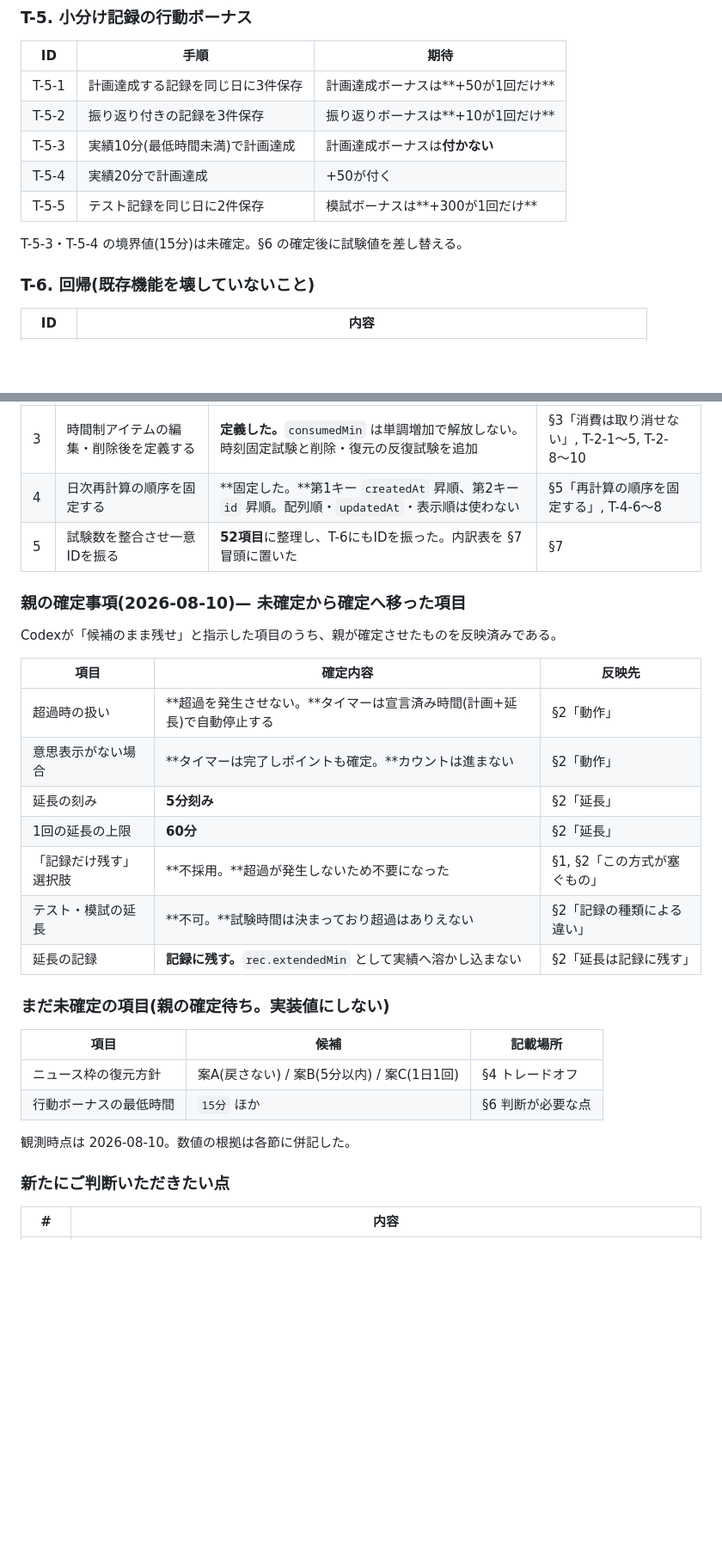
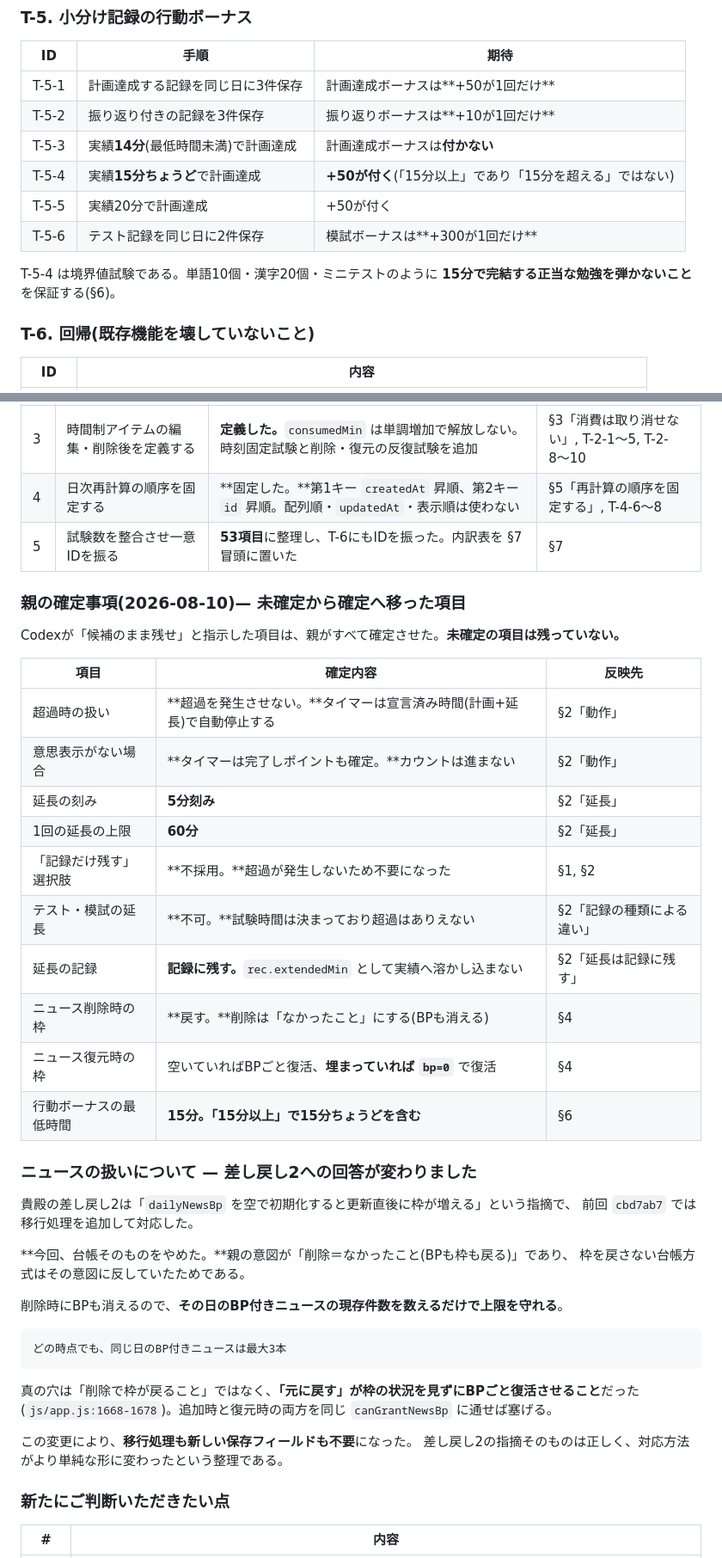
Before and after one commit to arumat-ken/ibuki-study-beat, a Markdown page: docs/design/APP-440_DESIGN.md, 2 parts joined by grey strips. Shown at 86% size. Drawn GitHub-style; blank space fills up the shorter version.

````diff
--- a/docs/design/APP-440_DESIGN.md
+++ b/docs/design/APP-440_DESIGN.md
@@ -579,11 +601,13 @@ Bの最低時間を足すのは、1分の記録で日次ボーナスを取って
 |---|---|---|
 | T-5-1 | 計画達成する記録を同じ日に3件保存 | 計画達成ボーナスは**+50が1回だけ** |
 | T-5-2 | 振り返り付きの記録を3件保存 | 振り返りボーナスは**+10が1回だけ** |
-| T-5-3 | 実績10分(最低時間未満)で計画達成 | 計画達成ボーナスは**付かない** |
-| T-5-4 | 実績20分で計画達成 | +50が付く |
-| T-5-5 | テスト記録を同じ日に2件保存 | 模試ボーナスは**+300が1回だけ** |
+| T-5-3 | 実績**14分**(最低時間未満)で計画達成 | 計画達成ボーナスは**付かない** |
+| T-5-4 | 実績**15分ちょうど**で計画達成 | **+50が付く**(「15分以上」であり「15分を超える」ではない) |
+| T-5-5 | 実績20分で計画達成 | +50が付く |
+| T-5-6 | テスト記録を同じ日に2件保存 | 模試ボーナスは**+300が1回だけ** |
 
-T-5-3・T-5-4 の境界値(15分)は未確定。§6 の確定後に試験値を差し替える。
+T-5-4 は境界値試験である。単語10個・漢字20個・ミニテストのように
+**15分で完結する正当な勉強を弾かないこと**を保証する(§6)。
 
 ### T-6. 回帰(既存機能を壊していないこと)
 
@@ -655,11 +678,11 @@ T-5-3・T-5-4 の境界値(15分)は未確定。§6 の確定後に試験値を
 | 2 | ニュース台帳の移行を追加する | **追加した。**`state.news` から復元し、判別不能な旧データは安全側に枠を消費とみなす | §4「旧データの移行」, T-3-4〜7 |
 | 3 | 時間制アイテムの編集・削除後を定義する | **定義した。**`consumedMin` は単調増加で解放しない。時刻固定試験と削除・復元の反復試験を追加 | §3「消費は取り消せない」, T-2-1〜5, T-2-8〜10 |
 | 4 | 日次再計算の順序を固定する | **固定した。**第1キー `createdAt` 昇順、第2キー `id` 昇順。配列順・`updatedAt`・表示順は使わない | §5「再計算の順序を固定する」, T-4-6〜8 |
-| 5 | 試験数を整合させ一意IDを振る | **52項目**に整理し、T-6にもIDを振った。内訳表を §7 冒頭に置いた | §7 |
+| 5 | 試験数を整合させ一意IDを振る | **53項目**に整理し、T-6にもIDを振った。内訳表を §7 冒頭に置いた | §7 |
 
 ### 親の確定事項(2026-08-10)— 未確定から確定へ移った項目
 
-Codexが「候補のまま残せ」と指示した項目のうち、親が確定させたものを反映済みである。
+Codexが「候補のまま残せ」と指示した項目は、親がすべて確定させた。**未確定の項目は残っていない。**
 
 | 項目 | 確定内容 | 反映先 |
 |---|---|---|
@@ -667,18 +690,32 @@ Codexが「候補のまま残せ」と指示した項目のうち、親が確定
 | 意思表示がない場合 | **タイマーは完了しポイントも確定。**カウントは進まない | §2「動作」 |
 | 延長の刻み | **5分刻み** | §2「延長」 |
 | 1回の延長の上限 | **60分** | §2「延長」 |
-| 「記録だけ残す」選択肢 | **不採用。**超過が発生しないため不要になった | §1, §2「この方式が塞ぐもの」 |
+| 「記録だけ残す」選択肢 | **不採用。**超過が発生しないため不要になった | §1, §2 |
 | テスト・模試の延長 | **不可。**試験時間は決まっており超過はありえない | §2「記録の種類による違い」 |
 | 延長の記録 | **記録に残す。**`rec.extendedMin` として実績へ溶かし込まない | §2「延長は記録に残す」 |
+| ニュース削除時の枠 | **戻す。**削除は「なかったこと」にする(BPも消える) | §4 |
+| ニュース復元時の枠 | 空いていればBPごと復活、**埋まっていれば `bp=0`** で復活 | §4 |
+| 行動ボーナスの最低時間 | **15分。「15分以上」で15分ちょうどを含む** | §6 |
 
-### まだ未確定の項目(親の確定待ち。実装値にしない)
+### ニュースの扱いについて — 差し戻し2への回答が変わりました
 
-| 項目 | 候補 | 記載場所 |
-|---|---|---|
-| ニュース枠の復元方針 | 案A(戻さない) / 案B(5分以内) / 案C(1日1回) | §4 トレードオフ |
-| 行動ボーナスの最低時間 | `15分` ほか | §6 判断が必要な点 |
+貴殿の差し戻し2は「`dailyNewsBp` を空で初期化すると更新直後に枠が増える」という指摘で、
+前回 `cbd7ab7` では移行処理を追加して対応した。
 
-観測時点は 2026-08-10。数値の根拠は各節に併記した。
+**今回、台帳そのものをやめた。**親の意図が「削除＝なかったこと(BPも枠も戻る)」であり、
+枠を戻さない台帳方式はその意図に反していたためである。
+
+削除時にBPも消えるので、**その日のBP付きニュースの現存件数を数えるだけで上限を守れる**。
+
+```
+どの時点でも、同じ日のBP付きニュースは最大3本
+```
+
+真の穴は「削除で枠が戻ること」ではなく、**「元に戻す」が枠の状況を見ずにBPごと復活させること**だった
+(`js/app.js:1668-1678`)。追加時と復元時の両方を同じ `canGrantNewsBp` に通せば塞げる。
+
+この変更により、**移行処理も新しい保存フィールドも不要**になった。
+差し戻し2の指摘そのものは正しく、対応方法がより単純な形に変わったという整理である。
 
 ### 新たにご判断いただきたい点
 
````
Also changed, not shown: other parts of docs/design/APP-440_DESIGN.md (+97 -76 lines).
